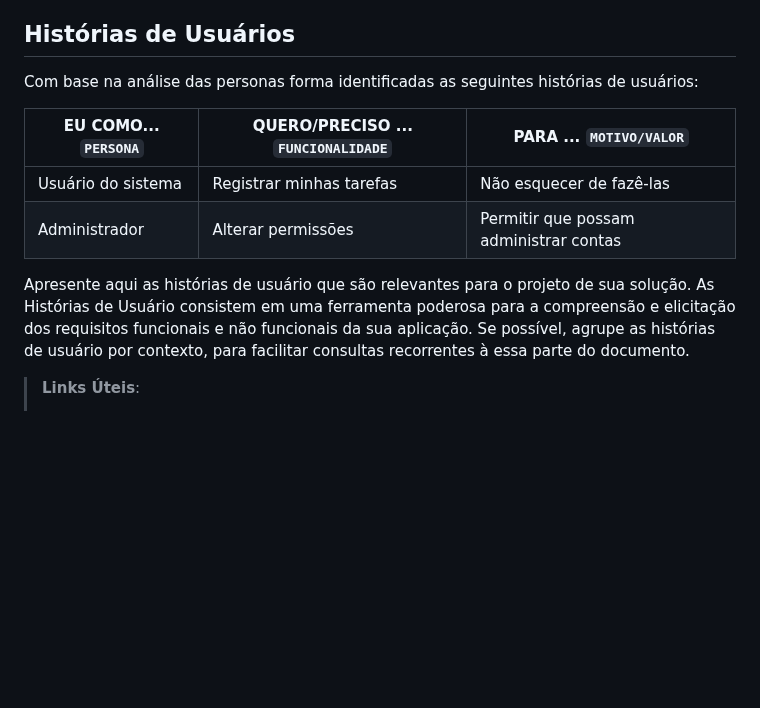
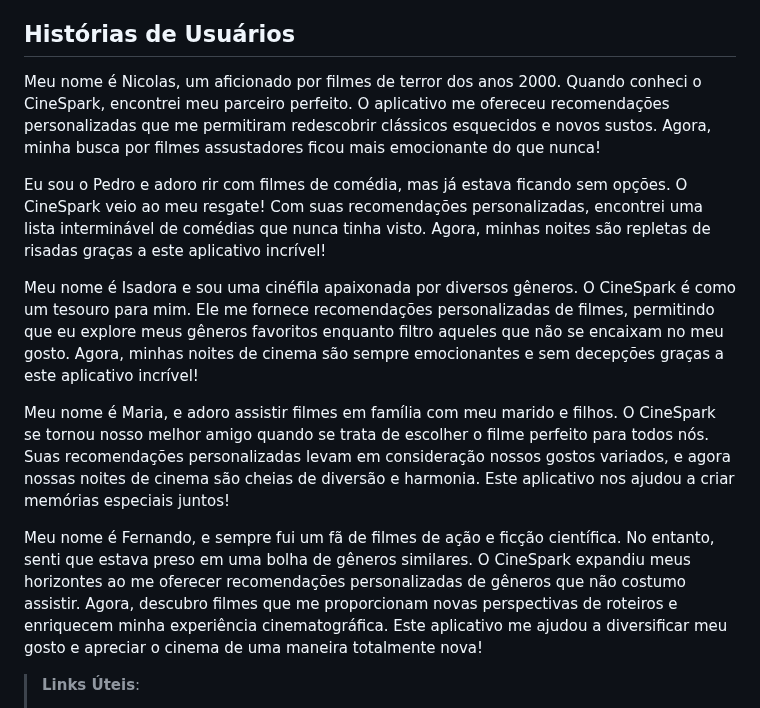
Before and after one commit to ICEI-PUC-Minas-PCO-SI/pco-si-2023-2-p1-tiaw-t1-g2-cinespark, a Markdown page: docs/especification.md, the part around the change. Drawn GitHub-style; blank space fills up the shorter version.

Commit message:
Update especification.md
Histórias de usuários adicionadas.

```diff
--- a/docs/especification.md
+++ b/docs/especification.md
@@ -30,14 +30,15 @@ Lembre-se que você deve ser enumerar e descrever precisamente e personalizada t
 
 ## Histórias de Usuários
 
-Com base na análise das personas forma identificadas as seguintes histórias de usuários:
+Meu nome é Nicolas, um aficionado por filmes de terror dos anos 2000. Quando conheci o CineSpark, encontrei meu parceiro perfeito. O aplicativo me ofereceu recomendações personalizadas que me permitiram redescobrir clássicos esquecidos e novos sustos. Agora, minha busca por filmes assustadores ficou mais emocionante do que nunca!
 
-|EU COMO... `PERSONA`| QUERO/PRECISO ... `FUNCIONALIDADE` |PARA ... `MOTIVO/VALOR`                 |
-|--------------------|------------------------------------|----------------------------------------|
-|Usuário do sistema  | Registrar minhas tarefas           | Não esquecer de fazê-las               |
-|Administrador       | Alterar permissões                 | Permitir que possam administrar contas |
+Eu sou o Pedro e adoro rir com filmes de comédia, mas já estava ficando sem opções. O CineSpark veio ao meu resgate! Com suas recomendações personalizadas, encontrei uma lista interminável de comédias que nunca tinha visto. Agora, minhas noites são repletas de risadas graças a este aplicativo incrível!
 
-Apresente aqui as histórias de usuário que são relevantes para o projeto de sua solução. As Histórias de Usuário consistem em uma ferramenta poderosa para a compreensão e elicitação dos requisitos funcionais e não funcionais da sua aplicação. Se possível, agrupe as histórias de usuário por contexto, para facilitar consultas recorrentes à essa parte do documento.
+Meu nome é Isadora e sou uma cinéfila apaixonada por diversos gêneros. O CineSpark é como um tesouro para mim. Ele me fornece recomendações personalizadas de filmes, permitindo que eu explore meus gêneros favoritos enquanto filtro aqueles que não se encaixam no meu gosto. Agora, minhas noites de cinema são sempre emocionantes e sem decepções graças a este aplicativo incrível!
+
+Meu nome é Maria, e adoro assistir filmes em família com meu marido e filhos. O CineSpark se tornou nosso melhor amigo quando se trata de escolher o filme perfeito para todos nós. Suas recomendações personalizadas levam em consideração nossos gostos variados, e agora nossas noites de cinema são cheias de diversão e harmonia. Este aplicativo nos ajudou a criar memórias especiais juntos!
+
+Meu nome é Fernando, e sempre fui um fã de filmes de ação e ficção científica. No entanto, senti que estava preso em uma bolha de gêneros similares. O CineSpark expandiu meus horizontes ao me oferecer recomendações personalizadas de gêneros que não costumo assistir. Agora, descubro filmes que me proporcionam novas perspectivas de roteiros e enriquecem minha experiência cinematográfica. Este aplicativo me ajudou a diversificar meu gosto e apreciar o cinema de uma maneira totalmente nova!
 
 > **Links Úteis**:
 > - [Histórias de usuários com exemplos e template](https://www.atlassian.com/br/agile/project-management/user-stories)
```
